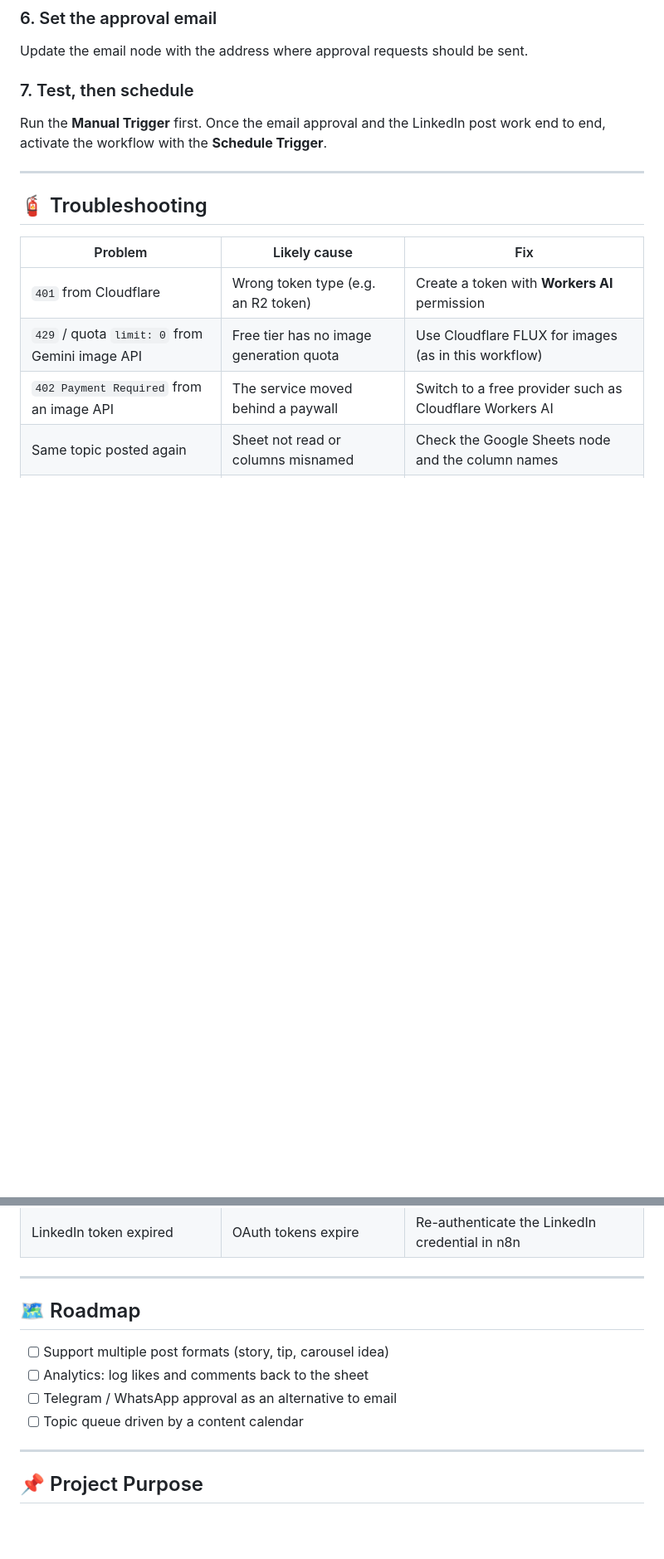
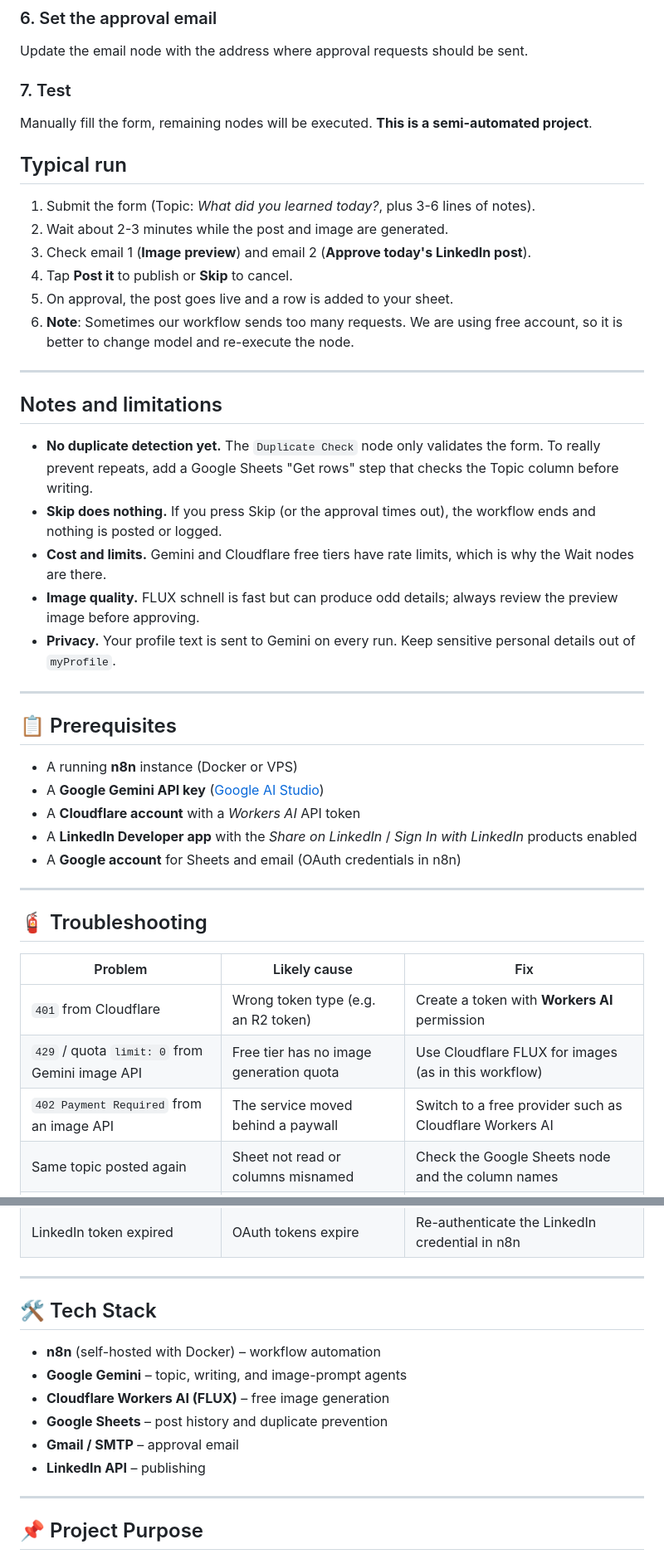
Before and after one commit to Abhiram-Dashewar/linkedin-automation-privacy, a Markdown page: README.md, 2 parts joined by grey strips. Shown at 83% size. Drawn GitHub-style; blank space fills up the shorter version.

```diff
--- a/README.md
+++ b/README.md
@@ -122,8 +139,40 @@ Paste your background, goals and tone preferences into the agents' system prompt
 ### 6. Set the approval email
 Update the email node with the address where approval requests should be sent.
 
-### 7. Test, then schedule
-Run the **Manual Trigger** first. Once the email approval and the LinkedIn post work end to end, activate the workflow with the **Schedule Trigger**.
+### 7. Test
+Manually fill the form, remaining nodes will be executed. **This is a semi-automated project**.
+
+
+## Typical run
+
+1. Submit the form (Topic: *What did you learned today?*, plus 3-6 lines of notes).
+2. Wait about 2-3 minutes while the post and image are generated.
+3. Check email 1 (**Image preview**) and email 2 (**Approve today's LinkedIn post**).
+4. Tap **Post it** to publish or **Skip** to cancel.
+5. On approval, the post goes live and a row is added to your sheet.
+6. **Note**: Sometimes our workflow sends too many requests. We are using free account, so it is better to change model and re-execute the node.
+
+
+---
+
+## Notes and limitations
+
+- **No duplicate detection yet.** The `Duplicate Check` node only validates the form. To really prevent repeats, add a Google Sheets "Get rows" step that checks the Topic column before writing.
+- **Skip does nothing.** If you press Skip (or the approval times out), the workflow ends and nothing is posted or logged.
+- **Cost and limits.** Gemini and Cloudflare free tiers have rate limits, which is why the Wait nodes are there.
+- **Image quality.** FLUX schnell is fast but can produce odd details; always review the preview image before approving.
+- **Privacy.** Your profile text is sent to Gemini on every run. Keep sensitive personal details out of `myProfile`.
+
+---
+
+## 📋 Prerequisites
+
+* A running **n8n** instance (Docker or VPS)
+* A **Google Gemini API key** ([Google AI Studio](https://aistudio.google.com/))
+* A **Cloudflare account** with a *Workers AI* API token
+* A **LinkedIn Developer app** with the *Share on LinkedIn* / *Sign In with LinkedIn* products enabled
+* A **Google account** for Sheets and email (OAuth credentials in n8n)
+
 
 ---
 
@@ -140,12 +189,15 @@ Run the **Manual Trigger** first. Once the email approval and the LinkedIn post
 
 ---
 
-## 🗺️ Roadmap
+## 🛠️ Tech Stack
 
-* [ ] Support multiple post formats (story, tip, carousel idea)
-* [ ] Analytics: log likes and comments back to the sheet
-* [ ] Telegram / WhatsApp approval as an alternative to email
-* [ ] Topic queue driven by a content calendar
+* **n8n** (self-hosted with Docker) – workflow automation
+* **Google Gemini** – topic, writing, and image-prompt agents
+* **Cloudflare Workers AI (FLUX)** – free image generation
+* **Google Sheets** – post history and duplicate prevention
+* **Gmail / SMTP** – approval email
+* **LinkedIn API** – publishing
+
 
 ---
 
```
Also changed, not shown: other parts of README.md (+79 -68 lines), Workflow.png (added).
